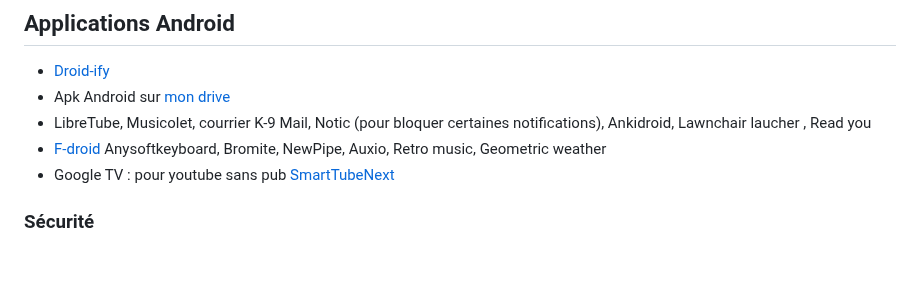
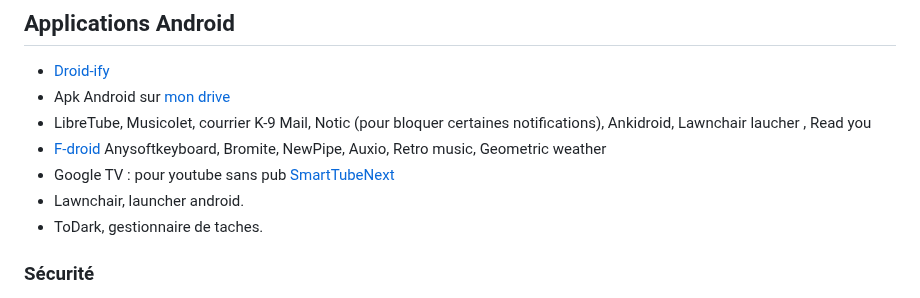
Before and after one commit to gdemare/gdemare.github.io, a Markdown page: html/notes.md, the part around the change. Drawn GitHub-style; blank space fills up the shorter version.

```diff
--- a/html/notes.md
+++ b/html/notes.md
@@ -62,6 +62,8 @@ Bureautique :
 * [F-droid](https://f-droid.org/)
 Anysoftkeyboard, Bromite, NewPipe, Auxio, Retro music, Geometric weather
 * Google TV : pour youtube sans pub [SmartTubeNext](https://github.com/yuliskov/SmartTubeNext#readme)
+* Lawnchair, launcher android.
+* ToDark, gestionnaire de taches.
 
 ### Sécurité
 
```
